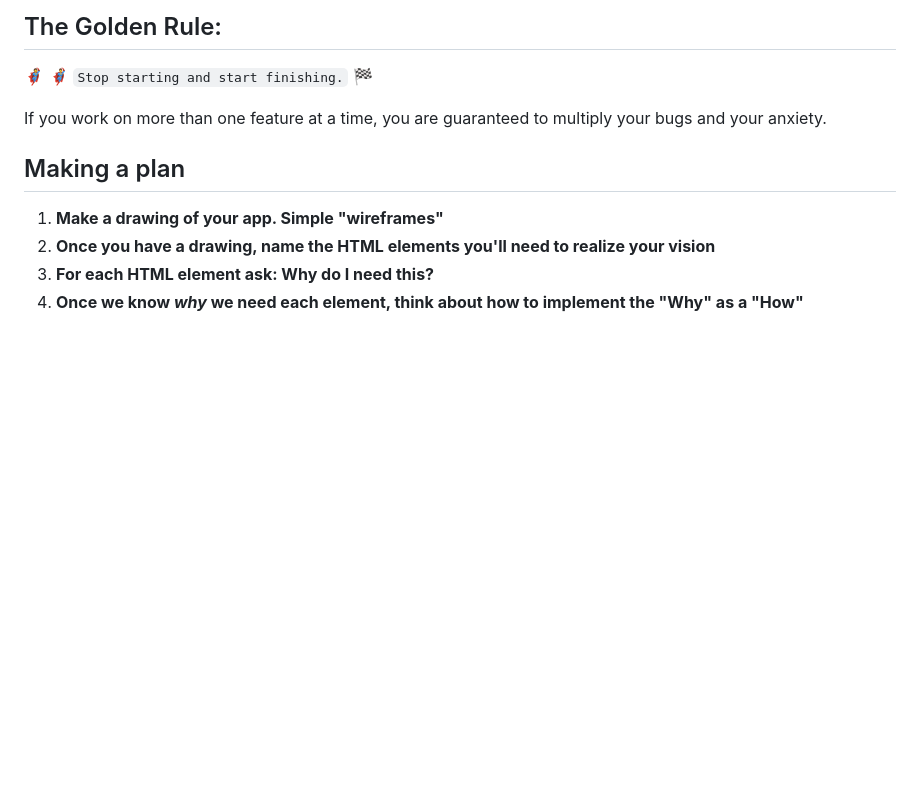
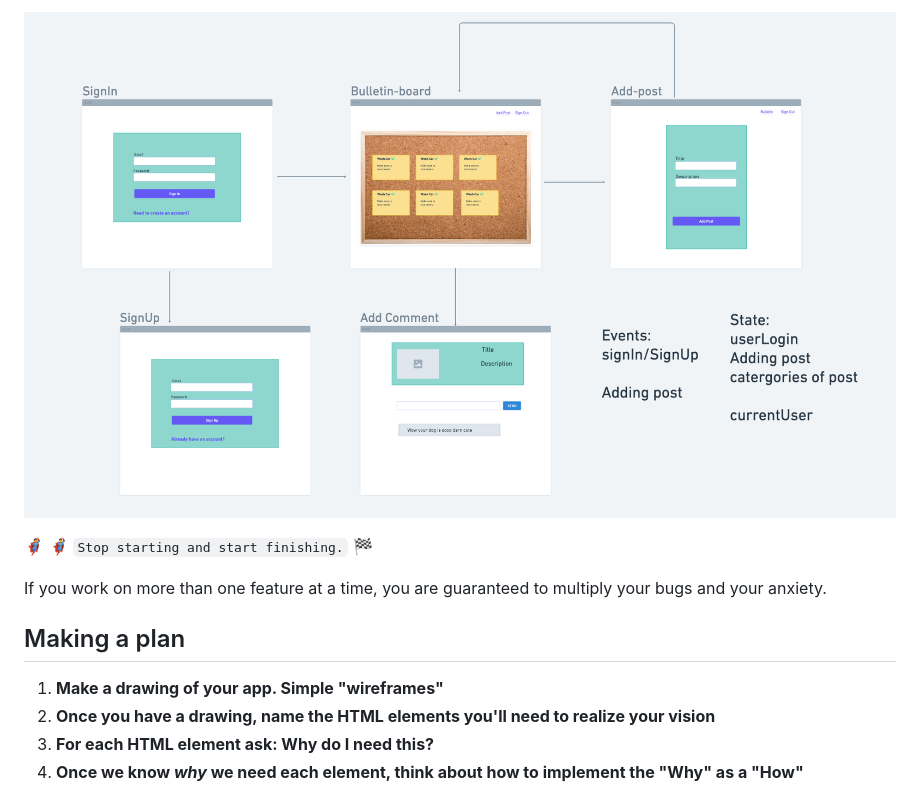
Before and after one commit to ElmiAbdullahi/simple-reddit-clone-fs, a Markdown page: README.md, the part around the change. GitHub-like rendering; pictures changed too: assets/reddit-clone-wf.png (added); blank space fills up the shorter version.

```diff
--- a/README.md
+++ b/README.md
@@ -1,4 +1,4 @@
-## The Golden Rule:
+![](/assets/reddit-clone-wf.png)
 
 🦸 🦸‍♂️ `Stop starting and start finishing.` 🏁
 
```
Also changed, not shown: 1 other file.
